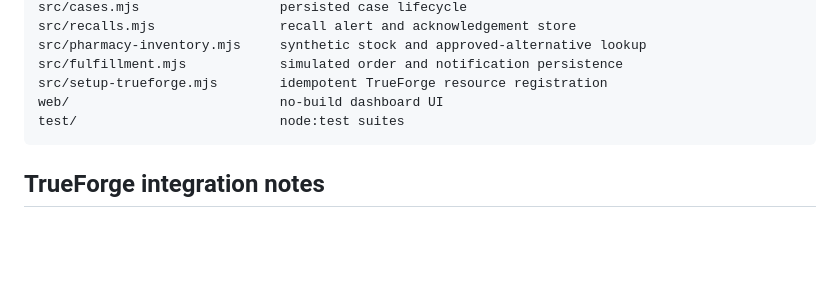
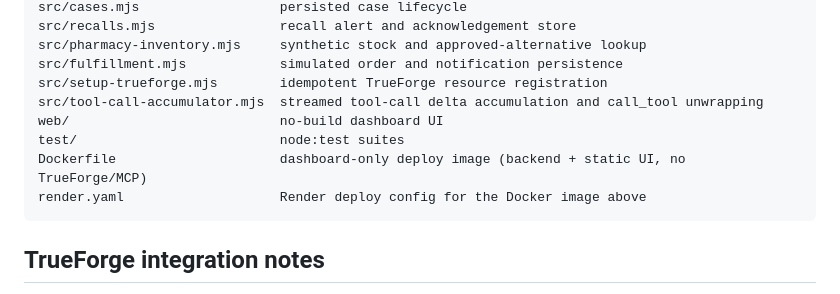
Before and after one commit to ramyavelaga9/pharmaflow, a Markdown page: README.md, the part around one of its changes. Rendered like a GitHub page; blank space fills up the shorter version.

````diff
--- a/README.md
+++ b/README.md
@@ -236,8 +273,11 @@ src/recalls.mjs                recall alert and acknowledgement store
 src/pharmacy-inventory.mjs     synthetic stock and approved-alternative lookup
 src/fulfillment.mjs            simulated order and notification persistence
 src/setup-trueforge.mjs        idempotent TrueForge resource registration
+src/tool-call-accumulator.mjs  streamed tool-call delta accumulation and call_tool unwrapping
 web/                           no-build dashboard UI
 test/                          node:test suites
+Dockerfile                     dashboard-only deploy image (backend + static UI, no TrueForge/MCP)
+render.yaml                    Render deploy config for the Docker image above
 ```
 
 ## TrueForge integration notes
````
Also changed, not shown: other parts of README.md (+41 -4 lines).
